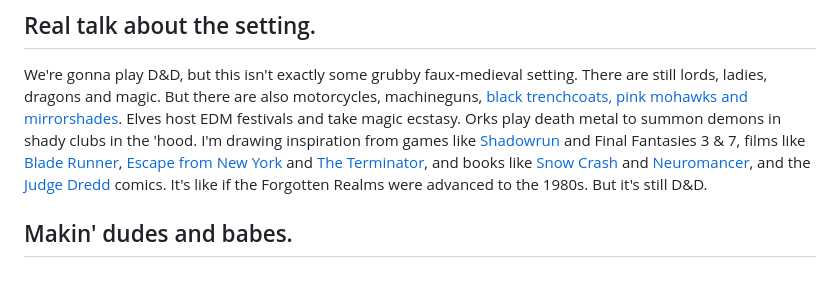
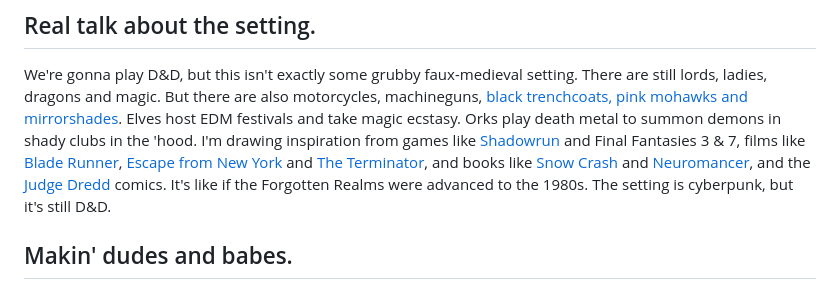
Before and after one commit to bscranton/bscranton.github.io, a Markdown page: dnd2025/chargen.md, the part around the change. Drawn GitHub-style.

Commit message:
small change to wording

```diff
--- a/dnd2025/chargen.md
+++ b/dnd2025/chargen.md
@@ -25,8 +25,8 @@ host EDM festivals and take magic ecstasy. Orks play death metal to summon
 demons in shady clubs in the 'hood.
 I'm drawing inspiration from games like [Shadowrun](https://www.catalystgamelabs.com/brands/shadowrun) and Final Fantasies 3 & 7,
 films like [Blade Runner](https://www.netflix.com/title/70082907), [Escape from New York](https://www.primevideo.com/detail/Escape-From-New-York/0HYN16OSW4X0NOHMJOVFFCMPPM) and [The Terminator](https://www.max.com/movies/terminator/e013fa8d-9a19-43fb-bfe9-f5ec05c93f86), and books like [Snow Crash](https://www.goodreads.com/book/show/61240297-snow-crash) and [Neuromancer](https://www.goodreads.com/book/show/6088007-neuromancer), and the [Judge Dredd](https://en.wikipedia.org/wiki/Judge_Dredd) comics.
-It's like if the Forgotten Realms were advanced to the 1980s. But it's
-still D&D.
+It's like if the Forgotten Realms were advanced to the 1980s. The setting is
+cyberpunk, but it's still D&D.
 
 ## Makin' dudes and babes.
 
```
